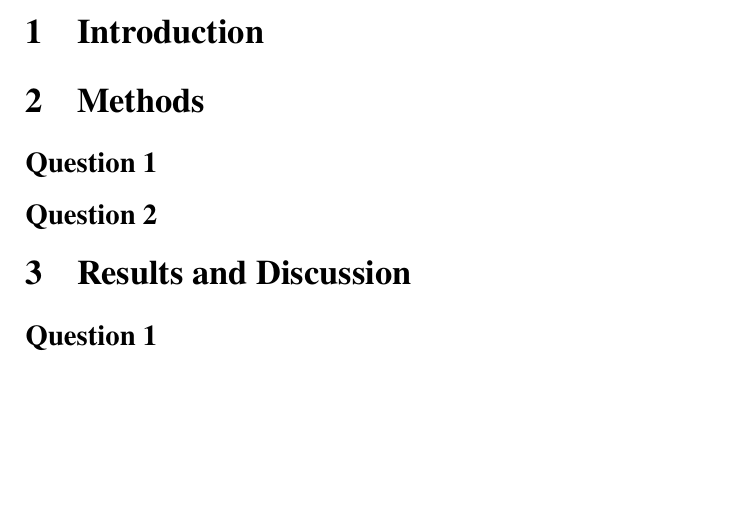
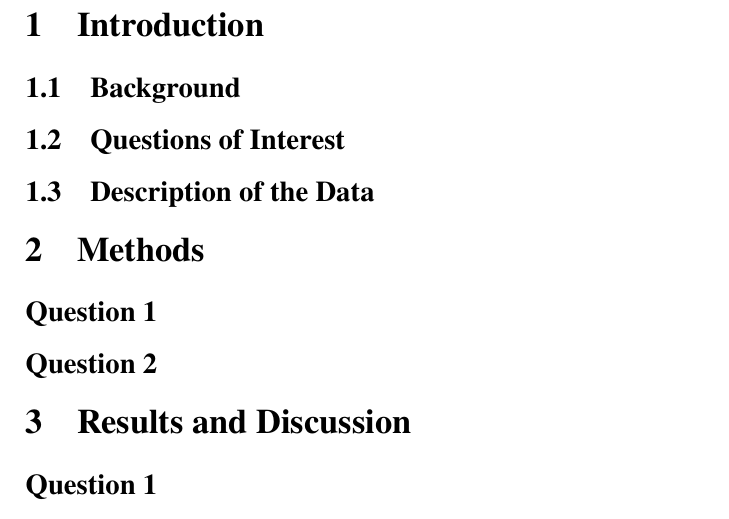
Before and after one commit to ruhevoll/ams572project, a LaTeX document (report/report.tex): part of the page before the commit and part of page 2 of 2 after it, cut so that both start at the same text, the shorter picture padded with empty space. Compiled offline with pdfLaTeX.

```diff
--- a/report/report.tex
+++ b/report/report.tex
@@ -7,6 +7,9 @@
 \begin{document}
 	\maketitle
 	\section{Introduction}
+	\subsection{Background}
+	\subsection{Questions of Interest}
+	\subsection{Description of the Data}
 	\section{Methods}
 		\subsection*{Question 1}
 		\subsection*{Question 2}
```
Also changed, not shown: report/report.pdf, 1 other file.
